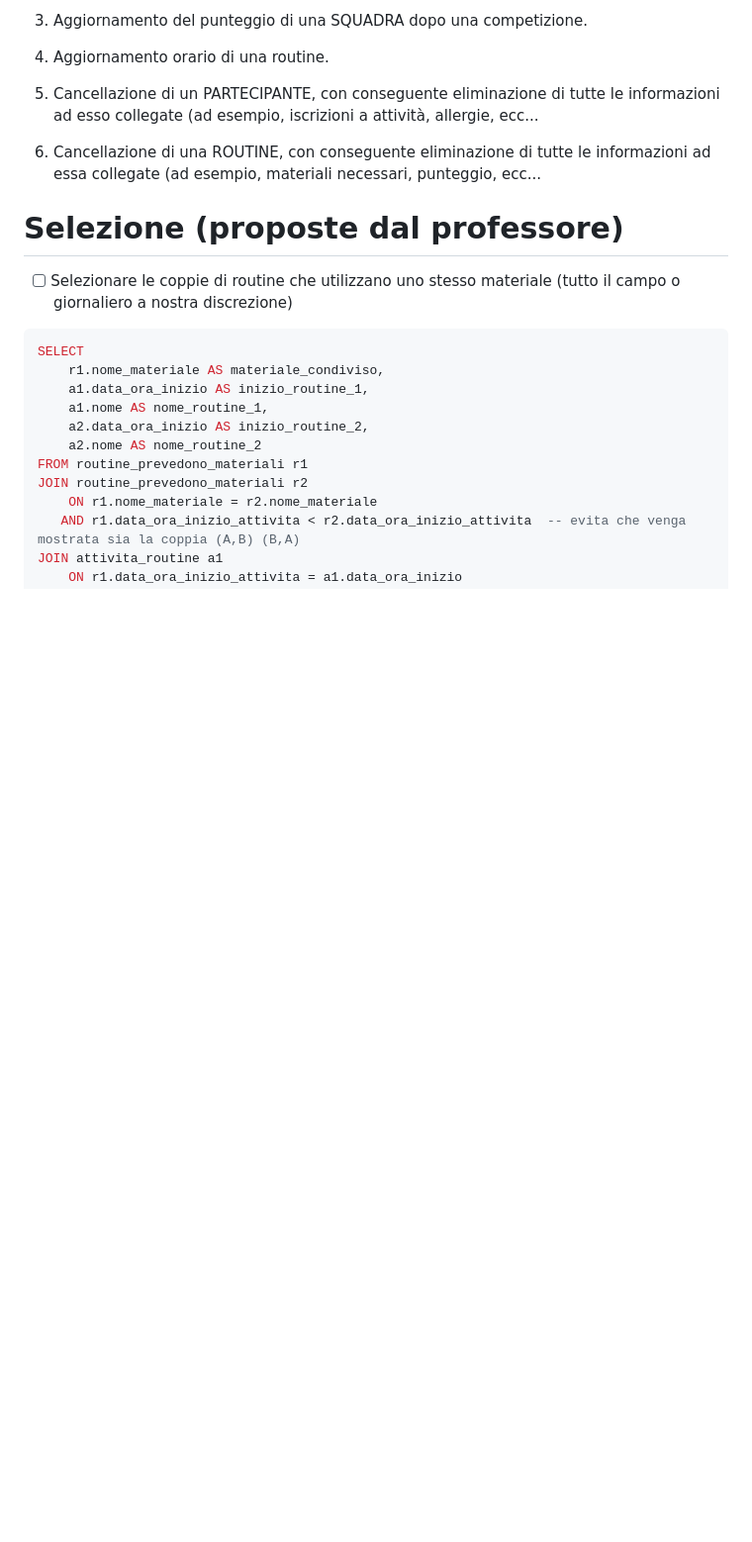
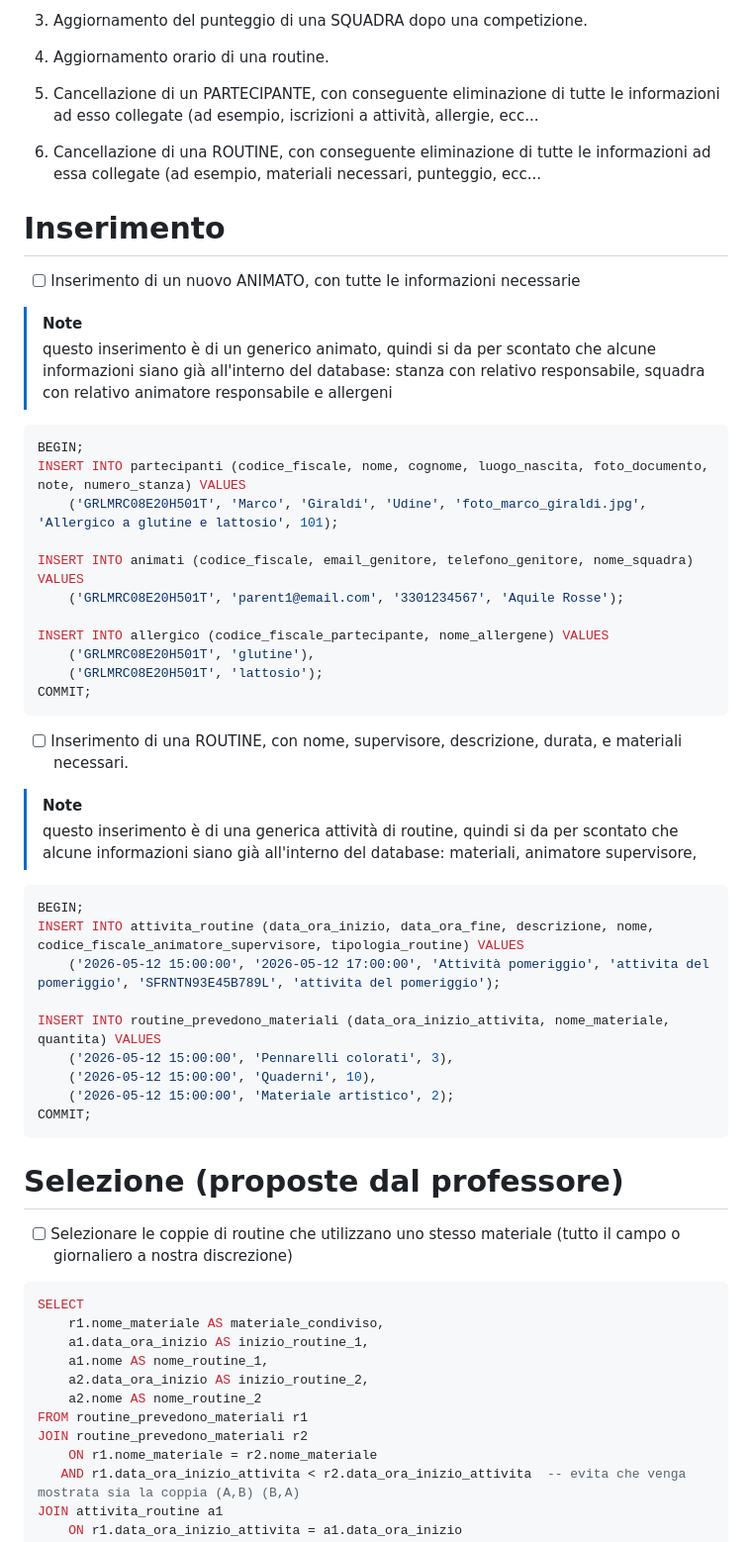
Before and after one commit to JoshuaRumiato/paisapack, a Markdown page: sql-query.md, the part around the change. Shown at 99% size. GitHub-like rendering; blank space fills up the shorter version.

Commit message:
Added 2 sql insert query for relazione

````diff
--- a/sql-query.md
+++ b/sql-query.md
@@ -9,6 +9,39 @@
 5. Cancellazione di un PARTECIPANTE, con conseguente eliminazione di tutte le informazioni ad esso collegate (ad esempio, iscrizioni a attività, allergie, ecc...
 6. Cancellazione di una ROUTINE, con conseguente eliminazione di tutte le informazioni ad essa collegate (ad esempio, materiali necessari, punteggio, ecc...
 
+
+# Inserimento
+- [ ] Inserimento di un nuovo ANIMATO, con tutte le informazioni necessarie
+> [!NOTE]
+> questo inserimento è di un generico animato, quindi si da per scontato che alcune informazioni siano già all'interno del database: stanza con relativo responsabile, squadra con relativo animatore responsabile e allergeni
+```sql
+BEGIN;
+INSERT INTO partecipanti (codice_fiscale, nome, cognome, luogo_nascita, foto_documento, note, numero_stanza) VALUES
+    ('GRLMRC08E20H501T', 'Marco', 'Giraldi', 'Udine', 'foto_marco_giraldi.jpg', 'Allergico a glutine e lattosio', 101);
+
+INSERT INTO animati (codice_fiscale, email_genitore, telefono_genitore, nome_squadra) VALUES
+    ('GRLMRC08E20H501T', 'parent1@email.com', '3301234567', 'Aquile Rosse');
+
+INSERT INTO allergico (codice_fiscale_partecipante, nome_allergene) VALUES
+    ('GRLMRC08E20H501T', 'glutine'),
+    ('GRLMRC08E20H501T', 'lattosio');
+COMMIT;
+```
+
+- [ ] Inserimento di una ROUTINE, con nome, supervisore, descrizione, durata, e materiali necessari.
+> [!NOTE]
+> questo inserimento è di una generica attività di routine, quindi si da per scontato che alcune informazioni siano già all'interno del database: materiali, animatore supervisore,
+```sql
+BEGIN;
+INSERT INTO attivita_routine (data_ora_inizio, data_ora_fine, descrizione, nome, codice_fiscale_animatore_supervisore, tipologia_routine) VALUES
+    ('2026-05-12 15:00:00', '2026-05-12 17:00:00', 'Attività pomeriggio', 'attivita del pomeriggio', 'SFRNTN93E45B789L', 'attivita del pomeriggio');
+
+INSERT INTO routine_prevedono_materiali (data_ora_inizio_attivita, nome_materiale, quantita) VALUES
+    ('2026-05-12 15:00:00', 'Pennarelli colorati', 3),
+    ('2026-05-12 15:00:00', 'Quaderni', 10),
+    ('2026-05-12 15:00:00', 'Materiale artistico', 2);
+COMMIT;
+```
 
 # Selezione (proposte dal professore)
 
````
